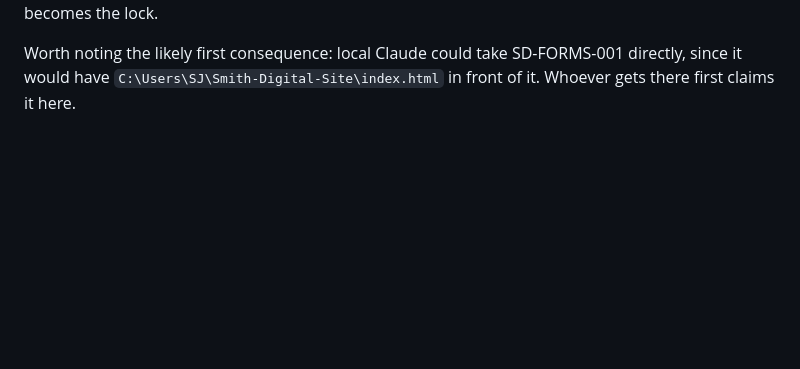
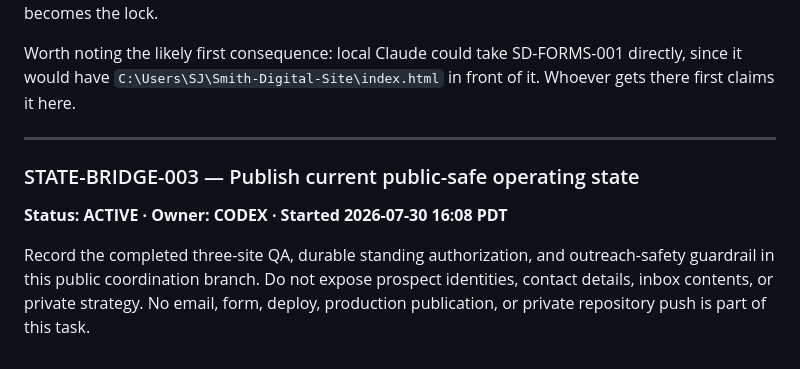
Before and after one commit to steenbballsmith-source/Smith-made, a Markdown page: ops/AGENT_BOARD.md, the part around the change. GitHub-like rendering; blank space fills up the shorter version.

Commit message:
Claim public-safe state bridge

```diff
--- a/ops/AGENT_BOARD.md
+++ b/ops/AGENT_BOARD.md
@@ -275,3 +275,14 @@ a session. The board stops being a summary and becomes the lock.
 Worth noting the likely first consequence: local Claude could take SD-FORMS-001
 directly, since it would have `C:\Users\SJ\Smith-Digital-Site\index.html` in
 front of it. Whoever gets there first claims it here.
+
+---
+
+### STATE-BRIDGE-003 — Publish current public-safe operating state
+**Status: ACTIVE · Owner: CODEX · Started 2026-07-30 16:08 PDT**
+
+Record the completed three-site QA, durable standing authorization, and
+outreach-safety guardrail in this public coordination branch. Do not expose
+prospect identities, contact details, inbox contents, or private strategy.
+No email, form, deploy, production publication, or private repository push is
+part of this task.
```
